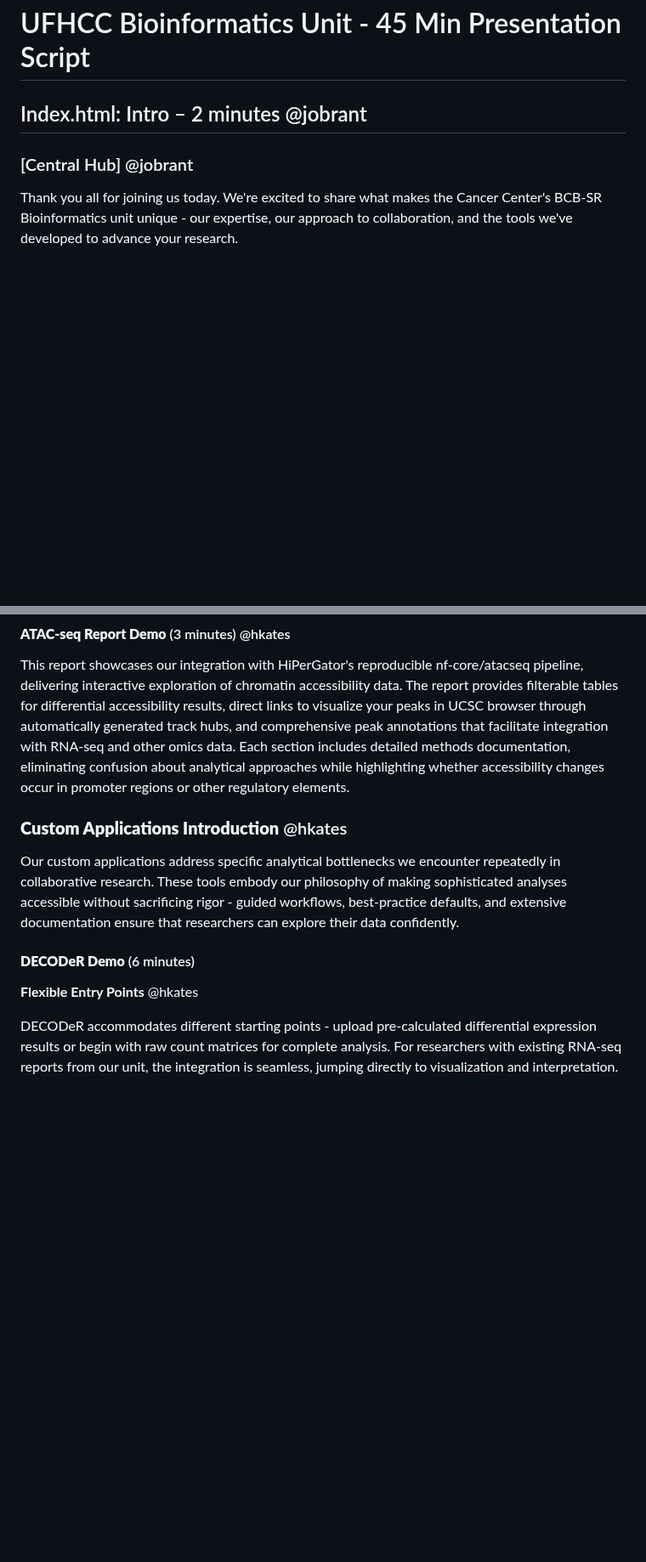
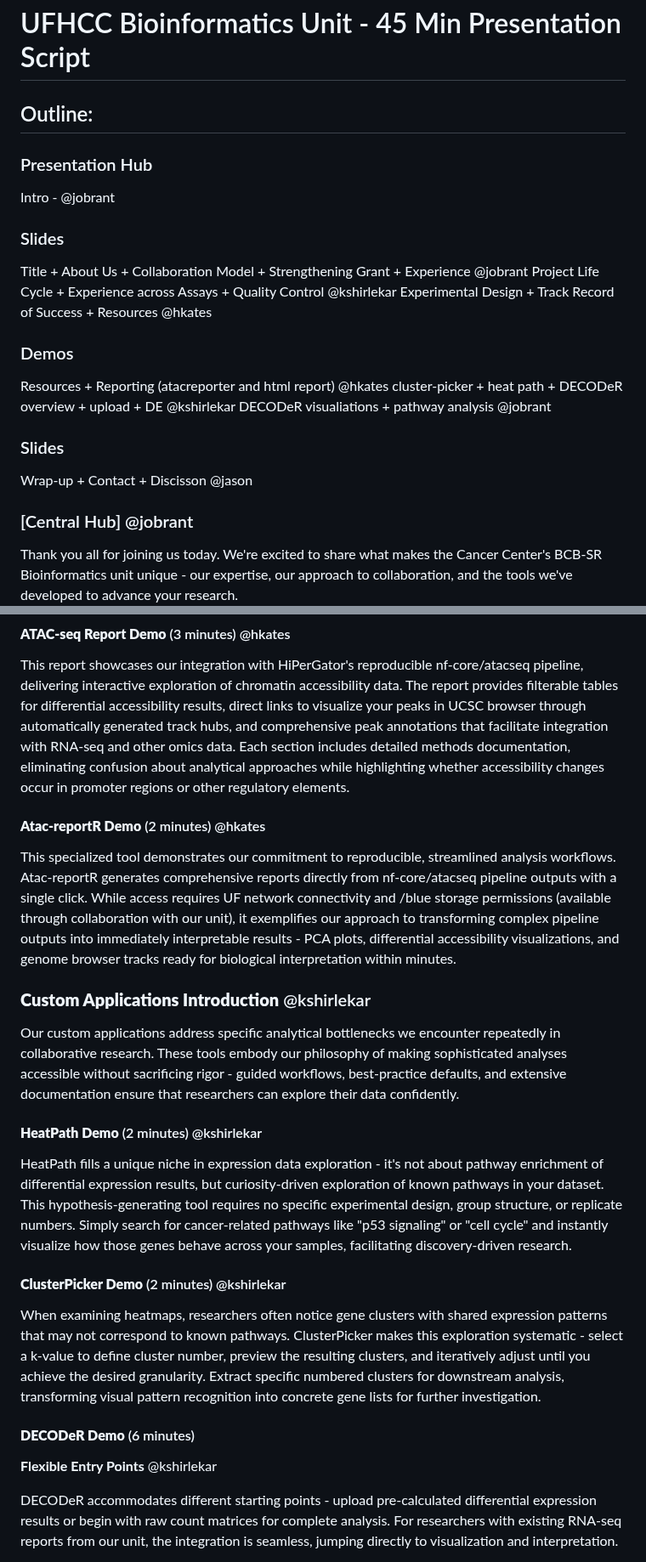
Before and after one commit to UFHCC-BCBSR/res-bioinfo-showcase, a Markdown page: narrative.md, 2 parts joined by grey strips. Shown at 85% size. GitHub-like rendering; blank space fills up the shorter version.

```diff
--- a/narrative.md
+++ b/narrative.md
@@ -1,6 +1,22 @@
 # UFHCC Bioinformatics Unit - 45 Min Presentation Script
 
-## Index.html: Intro – 2 minutes @jobrant
+## Outline:
+
+### Presentation Hub
+Intro - @jobrant
+
+### Slides
+Title + About Us + Collaboration Model + Strengthening Grant + Experience @jobrant
+Project Life Cycle + Experience across Assays + Quality Control @kshirlekar
+Experimental Design + Track Record of Success + Resources @hkates
+
+### Demos
+Resources + Reporting (atacreporter and html report) @hkates
+cluster-picker + heat path + DECODeR overview + upload + DE @kshirlekar
+DECODeR visualiations + pathway analysis @jobrant
+
+### Slides
+Wrap-up + Contact + Discisson @jason
 
 ### [Central Hub] @jobrant
 
@@ -106,13 +116,26 @@ Our interactive reports transform standard bioinformatics pipeline outputs into
 
 This report showcases our integration with HiPerGator's reproducible nf-core/atacseq pipeline, delivering interactive exploration of chromatin accessibility data. The report provides filterable tables for differential accessibility results, direct links to visualize your peaks in UCSC browser through automatically generated track hubs, and comprehensive peak annotations that facilitate integration with RNA-seq and other omics data. Each section includes detailed methods documentation, eliminating confusion about analytical approaches while highlighting whether accessibility changes occur in promoter regions or other regulatory elements.
 
-### **Custom Applications Introduction** @hkates
+
+#### **Atac-reportR Demo** (2 minutes) @hkates
+
+This specialized tool demonstrates our commitment to reproducible, streamlined analysis workflows. Atac-reportR generates comprehensive reports directly from nf-core/atacseq pipeline outputs with a single click. While access requires UF network connectivity and /blue storage permissions (available through collaboration with our unit), it exemplifies our approach to transforming complex pipeline outputs into immediately interpretable results - PCA plots, differential accessibility visualizations, and genome browser tracks ready for biological interpretation within minutes.
+
+### **Custom Applications Introduction** @kshirlekar
 
 Our custom applications address specific analytical bottlenecks we encounter repeatedly in collaborative research. These tools embody our philosophy of making sophisticated analyses accessible without sacrificing rigor - guided workflows, best-practice defaults, and extensive documentation ensure that researchers can explore their data confidently.
 
+#### **HeatPath Demo** (2 minutes) @kshirlekar
+
+HeatPath fills a unique niche in expression data exploration - it's not about pathway enrichment of differential expression results, but curiosity-driven exploration of known pathways in your dataset. This hypothesis-generating tool requires no specific experimental design, group structure, or replicate numbers. Simply search for cancer-related pathways like "p53 signaling" or "cell cycle" and instantly visualize how those genes behave across your samples, facilitating discovery-driven research.
+
+#### **ClusterPicker Demo** (2 minutes) @kshirlekar
+
+When examining heatmaps, researchers often notice gene clusters with shared expression patterns that may not correspond to known pathways. ClusterPicker makes this exploration systematic - select a k-value to define cluster number, preview the resulting clusters, and iteratively adjust until you achieve the desired granularity. Extract specific numbered clusters for downstream analysis, transforming visual pattern recognition into concrete gene lists for further investigation.
+
 #### **DECODeR Demo** (6 minutes)
 
-**Flexible Entry Points** @hkates
+**Flexible Entry Points** @kshirlekar
 
 DECODeR accommodates different starting points - upload pre-calculated differential expression results or begin with raw count matrices for complete analysis. For researchers with existing RNA-seq reports from our unit, the integration is seamless, jumping directly to visualization and interpretation.
 
```
Also changed, not shown: other parts of narrative.md (+12 -30 lines).
